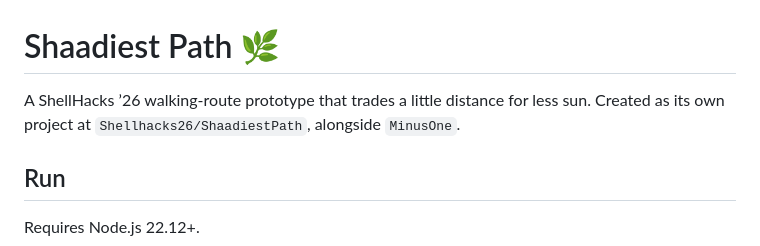
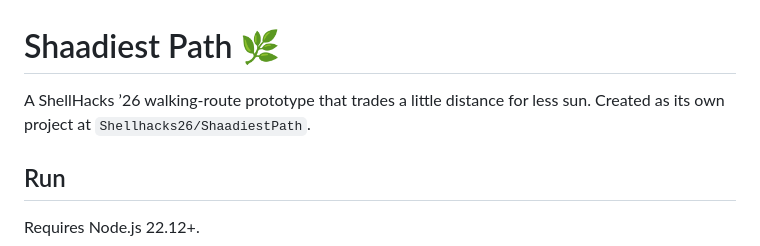
Before and after one commit to AlexanderGiannak/Shaadiest, a Markdown page: README.md, the part around the change. Rendered like a GitHub page.

Commit message:
Update project description in README.md

```diff
--- a/README.md
+++ b/README.md
@@ -1,6 +1,6 @@
 # Shaadiest Path 🌿
 
-A ShellHacks ’26 walking-route prototype that trades a little distance for less sun. Created as its own project at `Shellhacks26/ShaadiestPath`, alongside `MinusOne`.
+A ShellHacks ’26 walking-route prototype that trades a little distance for less sun. Created as its own project at `Shellhacks26/ShaadiestPath`.
 
 ## Run
 
```
